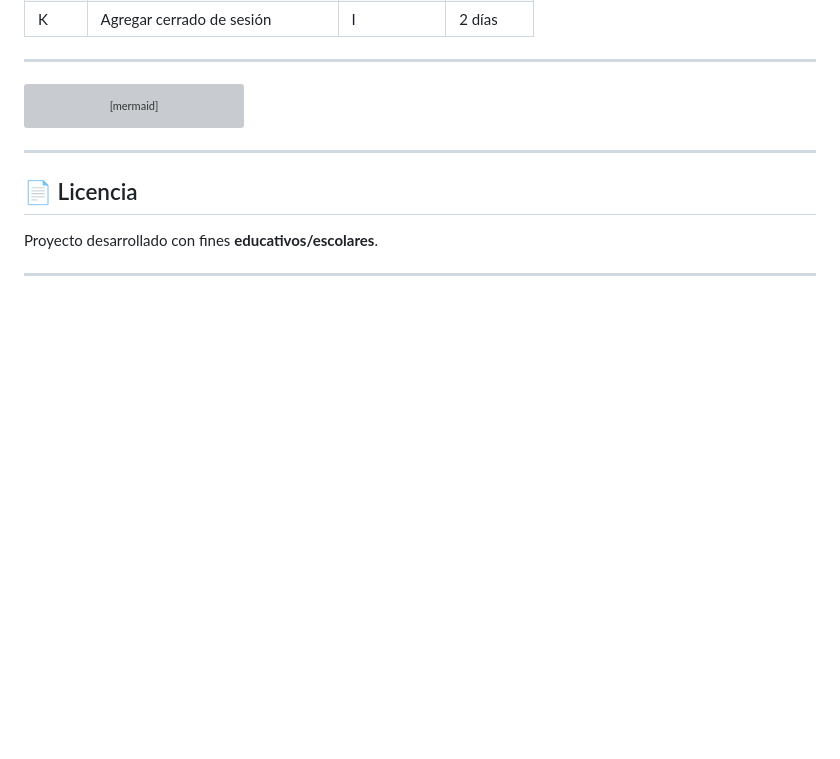
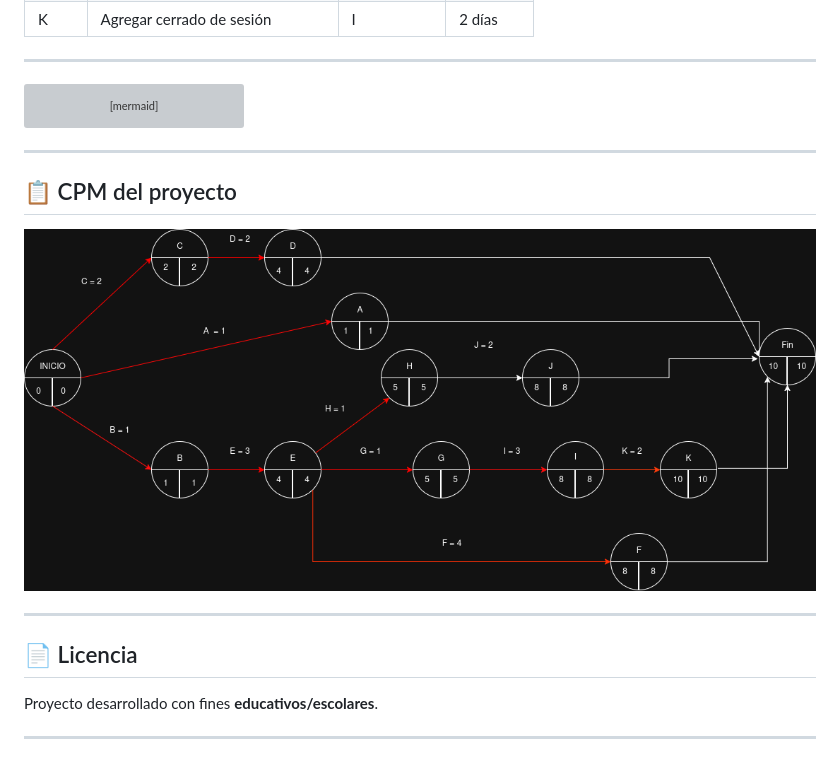
Before and after one commit to MonkiCapo/Biblioteca-en-razor, a Markdown page: README.md, the part around the change. GitHub-like rendering; pictures changed too: Doc/CPM_PROYECTO.drawio.png (added); blank space fills up the shorter version; grey boxes are pictures that could not be loaded.

Commit message:
Se hace la documentacion

```diff
--- a/README.md
+++ b/README.md
@@ -295,6 +295,14 @@ gantt
 
 ---
 
+## 📋 CPM del proyecto
+
+<p align="center">
+  <img src="Doc/CPM_PROYECTO.drawio.png">
+</p>
+
+---
+
 ## 📄 Licencia
 
 Proyecto desarrollado con fines **educativos/escolares**.
```
